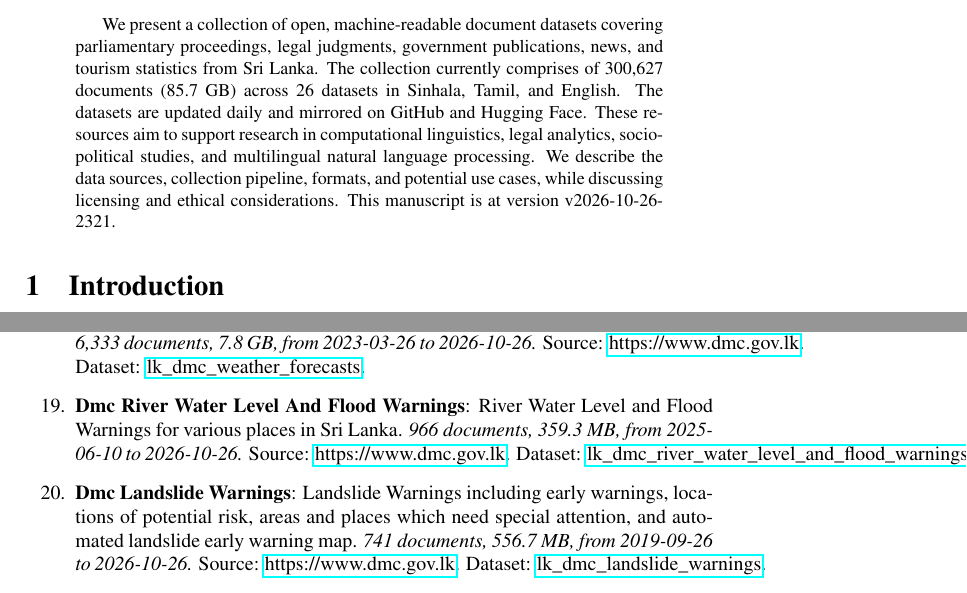
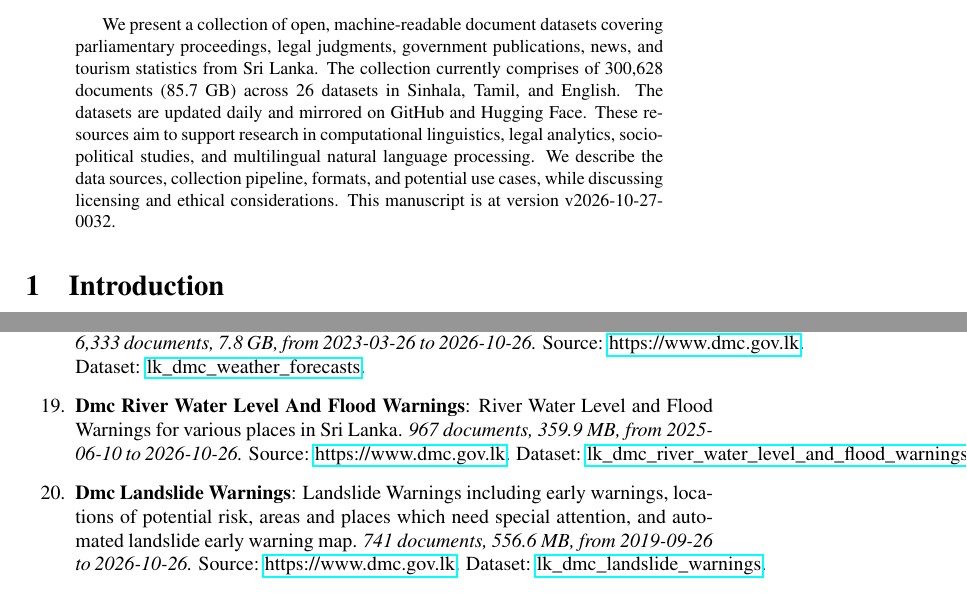
Before and after one commit to nuuuwan/lk_datasets, a LaTeX paper (latex/lk_datasets.tex): two parts of pages 1 and 4 of 7, joined at a grey line, cut so that both start at the same text. Compiled offline with pdfLaTeX; a LaTeX package or settings file that is missing is left out.

Commit message:
🤖 [build.yml] 2026-10-26-1902

```diff
--- a/latex/lk_datasets.tex
+++ b/latex/lk_datasets.tex
@@ -16,7 +16,7 @@
 \normalsize%
 \maketitle%
 \begin{abstract}%
-We present a collection of open, machine-readable document datasets covering parliamentary proceedings, legal judgments, government publications, news, and tourism statistics from Sri Lanka. The collection currently comprises of  300,627  documents (85.7 GB) across 26  datasets in Sinhala, Tamil, and English. The datasets are updated daily and mirrored on GitHub and Hugging Face. These resources aim to support research in computational linguistics, legal analytics, socio-political studies, and multilingual natural language processing. We describe the data sources, collection pipeline, formats, and potential use cases, while discussing licensing and ethical considerations. This manuscript is at version v2026-10-26-2321.%
+We present a collection of open, machine-readable document datasets covering parliamentary proceedings, legal judgments, government publications, news, and tourism statistics from Sri Lanka. The collection currently comprises of  300,628  documents (85.7 GB) across 26  datasets in Sinhala, Tamil, and English. The datasets are updated daily and mirrored on GitHub and Hugging Face. These resources aim to support research in computational linguistics, legal analytics, socio-political studies, and multilingual natural language processing. We describe the data sources, collection pipeline, formats, and potential use cases, while discussing licensing and ethical considerations. This manuscript is at version v2026-10-27-0032.%
 
 %
 \end{abstract}%
@@ -131,9 +131,9 @@ As of v2026-10-26-2321, Sri Lanka Document Datasets
 \item%
 \textbf{Dmc Weather Forecasts}: Weather Forecasts for various places in Sri Lanka.\textit{ 6,333 documents, 7.8 GB, from 2023{-}03{-}26 to 2026{-}10{-}26.} Source: \href{https://www.dmc.gov.lk}{https://www.dmc.gov.lk}. Dataset: \href{https://github.com/nuuuwan/lk\_dmc/tree/data\_lk\_dmc\_weather\_forecasts/data/lk\_dmc\_weather\_forecasts}{lk\_dmc\_weather\_forecasts}.%
 \item%
-\textbf{Dmc River Water Level And Flood Warnings}: River Water Level and Flood Warnings for various places in Sri Lanka.\textit{ 966 documents, 359.3 MB, from 2025{-}06{-}10 to 2026{-}10{-}26.} Source: \href{https://www.dmc.gov.lk}{https://www.dmc.gov.lk}. Dataset: \href{https://github.com/nuuuwan/lk\_dmc/tree/data\_lk\_dmc\_river\_water\_level\_and\_flood\_warnings/data/lk\_dmc\_river\_water\_level\_and\_flood\_warnings}{lk\_dmc\_river\_water\_level\_and\_flood\_warnings}.%
+\textbf{Dmc River Water Level And Flood Warnings}: River Water Level and Flood Warnings for various places in Sri Lanka.\textit{ 967 documents, 359.9 MB, from 2025{-}06{-}10 to 2026{-}10{-}26.} Source: \href{https://www.dmc.gov.lk}{https://www.dmc.gov.lk}. Dataset: \href{https://github.com/nuuuwan/lk\_dmc/tree/data\_lk\_dmc\_river\_water\_level\_and\_flood\_warnings/data/lk\_dmc\_river\_water\_level\_and\_flood\_warnings}{lk\_dmc\_river\_water\_level\_and\_flood\_warnings}.%
 \item%
-\textbf{Dmc Landslide Warnings}: Landslide Warnings including early warnings, locations of potential risk, areas and places which need special attention, and automated landslide early warning map.\textit{ 741 documents, 556.7 MB, from 2019{-}09{-}26 to 2026{-}10{-}26.} Source: \href{https://www.dmc.gov.lk}{https://www.dmc.gov.lk}. Dataset: \href{https://github.com/nuuuwan/lk\_dmc/tree/data\_lk\_dmc\_landslide\_warnings/data/lk\_dmc\_landslide\_warnings}{lk\_dmc\_landslide\_warnings}.%
+\textbf{Dmc Landslide Warnings}: Landslide Warnings including early warnings, locations of potential risk, areas and places which need special attention, and automated landslide early warning map.\textit{ 741 documents, 556.6 MB, from 2019{-}09{-}26 to 2026{-}10{-}26.} Source: \href{https://www.dmc.gov.lk}{https://www.dmc.gov.lk}. Dataset: \href{https://github.com/nuuuwan/lk\_dmc/tree/data\_lk\_dmc\_landslide\_warnings/data/lk\_dmc\_landslide\_warnings}{lk\_dmc\_landslide\_warnings}.%
 \item%
 \textbf{Cbsl Annual Reports}: Annual Reports of the Central Bank of Sri Lanka (CBSL).It has been discountinued since 2023and replaced with swo separate reports,namely, the Annual Economic Reviewand Financial Statementsand Operations of the Central Bank.\textit{ 1,137 documents, 3.5 GB, from 1950{-}01{-}01 to 2023{-}01{-}01.} Source: \href{https://www.cbsl.gov.lk}{https://www.cbsl.gov.lk}. Dataset: \href{https://github.com/nuuuwan/cbsl/tree/data\_cbsl\_annual\_reports/data/cbsl\_annual\_reports}{cbsl\_annual\_reports}.%
 \item%
```
Also changed, not shown: README.md, latex/lk_datasets.pdf, latex/lk_datasets.tex (2 more changed lines).
